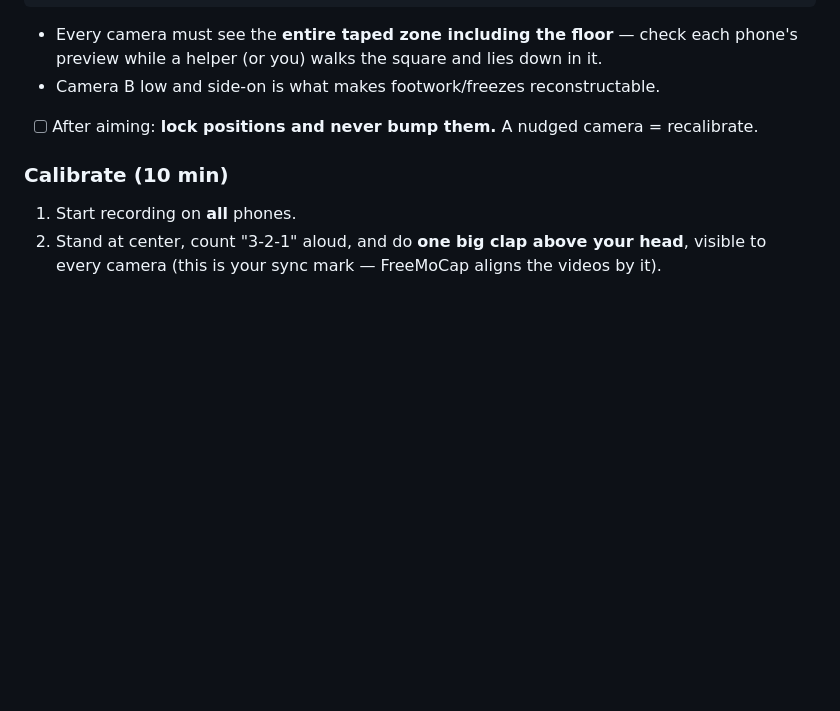
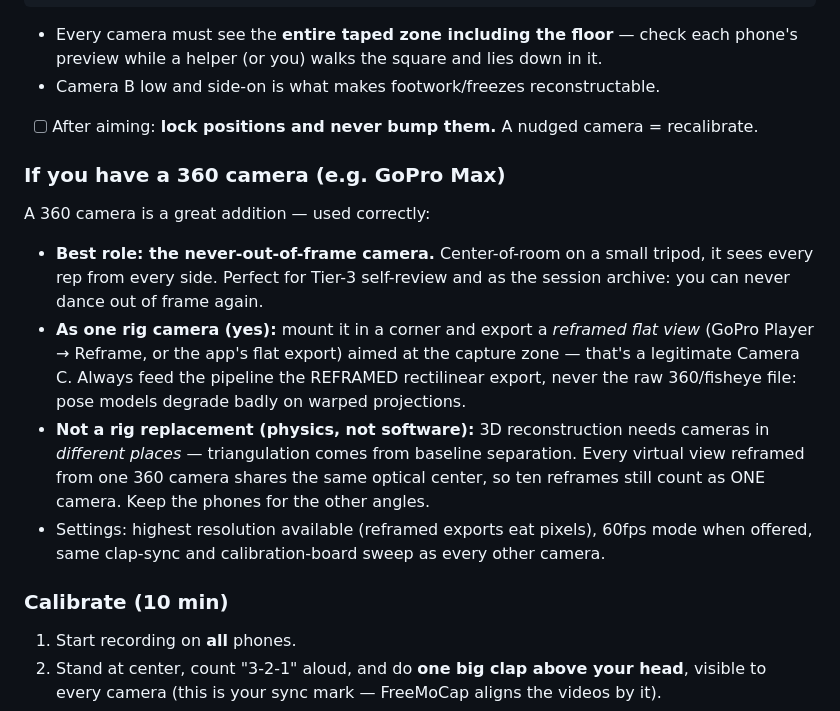
Before and after one commit to AgentCielo1/dance-mastery, a Markdown page: 09-CAPTURE-DAY-PLAYBOOK.md, the part around the change. Drawn GitHub-style; blank space fills up the shorter version.

Commit message:
docs(playbook): 360-camera guidance (GoPro Max) — roles, reframing, and the one-optical-center caveat
Co-Authored-By: Claude Fable 5 <noreply@anthropic.com>
Claude-Session: https://claude.ai/code/session_01PPd8PHBmW2Eba2D7D4RdEf

```diff
--- a/09-CAPTURE-DAY-PLAYBOOK.md
+++ b/09-CAPTURE-DAY-PLAYBOOK.md
@@ -61,6 +61,27 @@ Three-camera geometry (fits any living room):
   phone's preview while a helper (or you) walks the square and lies down in it.
 - Camera B low and side-on is what makes footwork/freezes reconstructable.
 - [ ] After aiming: **lock positions and never bump them.** A nudged camera = recalibrate.
+
+### If you have a 360 camera (e.g. GoPro Max)
+
+A 360 camera is a great addition — used correctly:
+
+- **Best role: the never-out-of-frame camera.** Center-of-room on a small
+  tripod, it sees every rep from every side. Perfect for Tier-3 self-review
+  and as the session archive: you can never dance out of frame again.
+- **As one rig camera (yes):** mount it in a corner and export a *reframed
+  flat view* (GoPro Player → Reframe, or the app's flat export) aimed at the
+  capture zone — that's a legitimate Camera C. Always feed the pipeline the
+  REFRAMED rectilinear export, never the raw 360/fisheye file: pose models
+  degrade badly on warped projections.
+- **Not a rig replacement (physics, not software):** 3D reconstruction
+  needs cameras in *different places* — triangulation comes from baseline
+  separation. Every virtual view reframed from one 360 camera shares the
+  same optical center, so ten reframes still count as ONE camera. Keep the
+  phones for the other angles.
+- Settings: highest resolution available (reframed exports eat pixels),
+  60fps mode when offered, same clap-sync and calibration-board sweep as
+  every other camera.
 
 ### Calibrate (10 min)
 1. Start recording on **all** phones.
```
